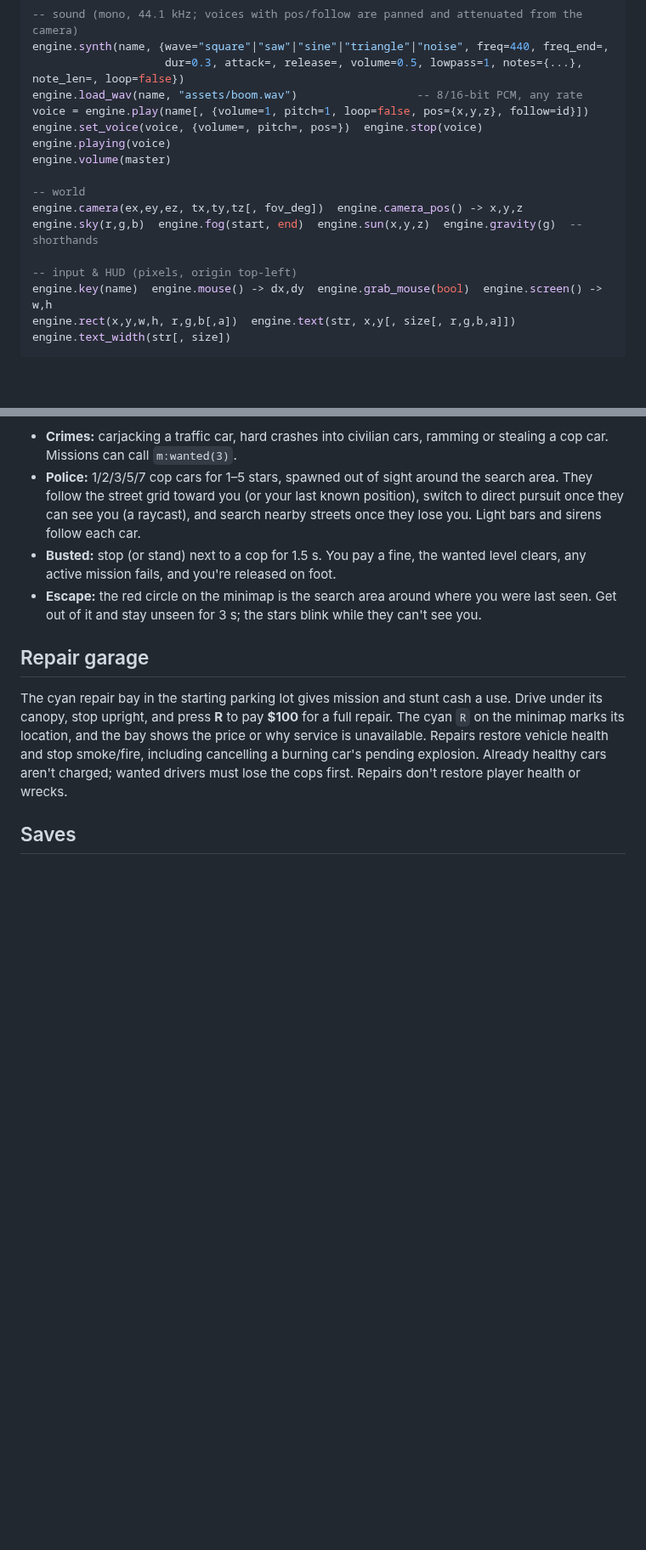
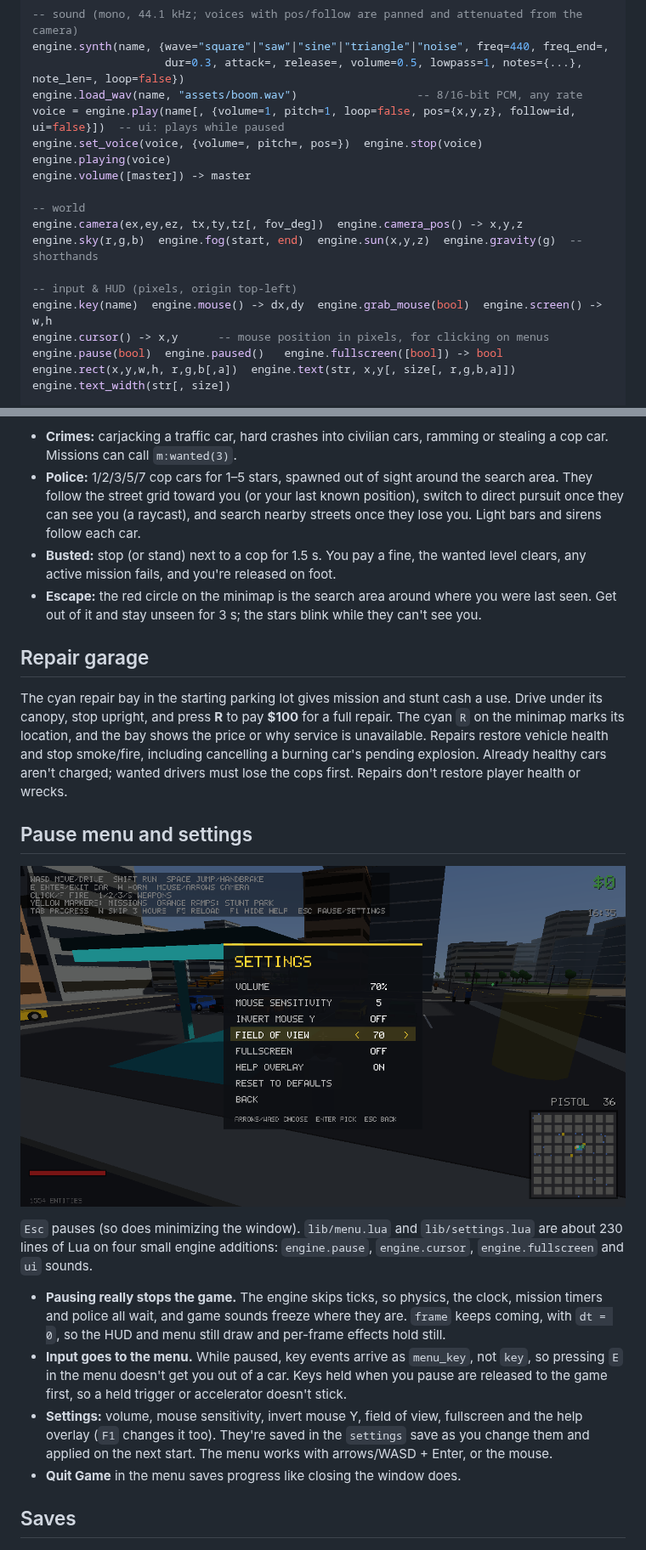
Before and after one commit to olivermikkola/3D-auto, a Markdown page: README.md, 2 parts joined by grey strips. Shown at 85% size. Rendered like a GitHub page; pictures changed too: docs/settings.png (added); blank space fills up the shorter version.

```diff
--- a/README.md
+++ b/README.md
@@ -112,9 +114,9 @@ engine.set_light(id, {...})  engine.remove_light(id)  -- cone = half-angle in de
 engine.synth(name, {wave="square"|"saw"|"sine"|"triangle"|"noise", freq=440, freq_end=,
                     dur=0.3, attack=, release=, volume=0.5, lowpass=1, notes={...}, note_len=, loop=false})
 engine.load_wav(name, "assets/boom.wav")                  -- 8/16-bit PCM, any rate
-voice = engine.play(name[, {volume=1, pitch=1, loop=false, pos={x,y,z}, follow=id}])
+voice = engine.play(name[, {volume=1, pitch=1, loop=false, pos={x,y,z}, follow=id, ui=false}])  -- ui: plays while paused
 engine.set_voice(voice, {volume=, pitch=, pos=})  engine.stop(voice)  engine.playing(voice)
-engine.volume(master)
+engine.volume([master]) -> master
 
 -- world
 engine.camera(ex,ey,ez, tx,ty,tz[, fov_deg])  engine.camera_pos() -> x,y,z
@@ -122,6 +124,8 @@ engine.sky(r,g,b)  engine.fog(start, end)  engine.sun(x,y,z)  engine.gravity(g)
 
 -- input & HUD (pixels, origin top-left)
 engine.key(name)  engine.mouse() -> dx,dy  engine.grab_mouse(bool)  engine.screen() -> w,h
+engine.cursor() -> x,y      -- mouse position in pixels, for clicking on menus
+engine.pause(bool)  engine.paused()   engine.fullscreen([bool]) -> bool
 engine.rect(x,y,w,h, r,g,b[,a])  engine.text(str, x,y[, size[, r,g,b,a]])  engine.text_width(str[, size])
 
 -- saves (one plain value per key: tables, strings, numbers, booleans; see "Saves")
@@ -180,6 +184,25 @@ The cyan `R` on the minimap marks its location, and the bay shows the price or w
 service is unavailable. Repairs restore vehicle health and stop smoke/fire, including
 cancelling a burning car's pending explosion. Already healthy cars aren't charged;
 wanted drivers must lose the cops first. Repairs don't restore player health or wrecks.
+
+## Pause menu and settings
+
+![The settings page](docs/settings.png)
+
+`Esc` pauses (so does minimizing the window). `lib/menu.lua` and `lib/settings.lua` are about
+230 lines of Lua on four small engine additions: `engine.pause`, `engine.cursor`,
+`engine.fullscreen` and `ui` sounds.
+
+- **Pausing really stops the game.** The engine skips ticks, so physics, the clock, mission
+  timers and police all wait, and game sounds freeze where they are. `frame` keeps coming,
+  with `dt = 0`, so the HUD and menu still draw and per-frame effects hold still.
+- **Input goes to the menu.** While paused, key events arrive as `menu_key`, not `key`, so
+  pressing `E` in the menu doesn't get you out of a car. Keys held when you pause are released
+  to the game first, so a held trigger or accelerator doesn't stick.
+- **Settings:** volume, mouse sensitivity, invert mouse Y, field of view, fullscreen and the
+  help overlay (`F1` changes it too). They're saved in the `settings` save as you change them
+  and applied on the next start. The menu works with arrows/WASD + Enter, or the mouse.
+- **Quit Game** in the menu saves progress like closing the window does.
 
 ## Saves
 
```
Also changed, not shown: other parts of README.md (+10 -8 lines), MODDING.md (+3 -2 lines), 12 other files.
